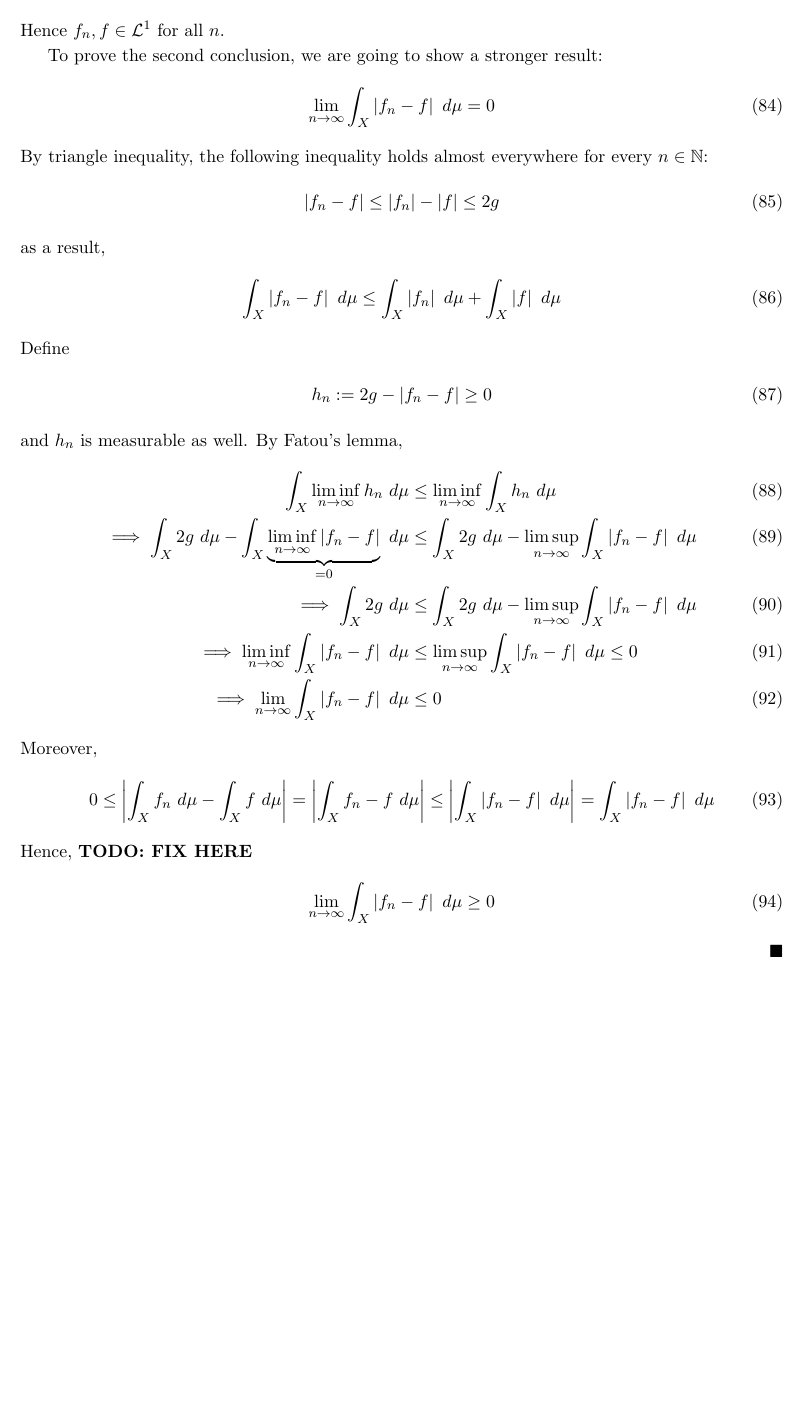
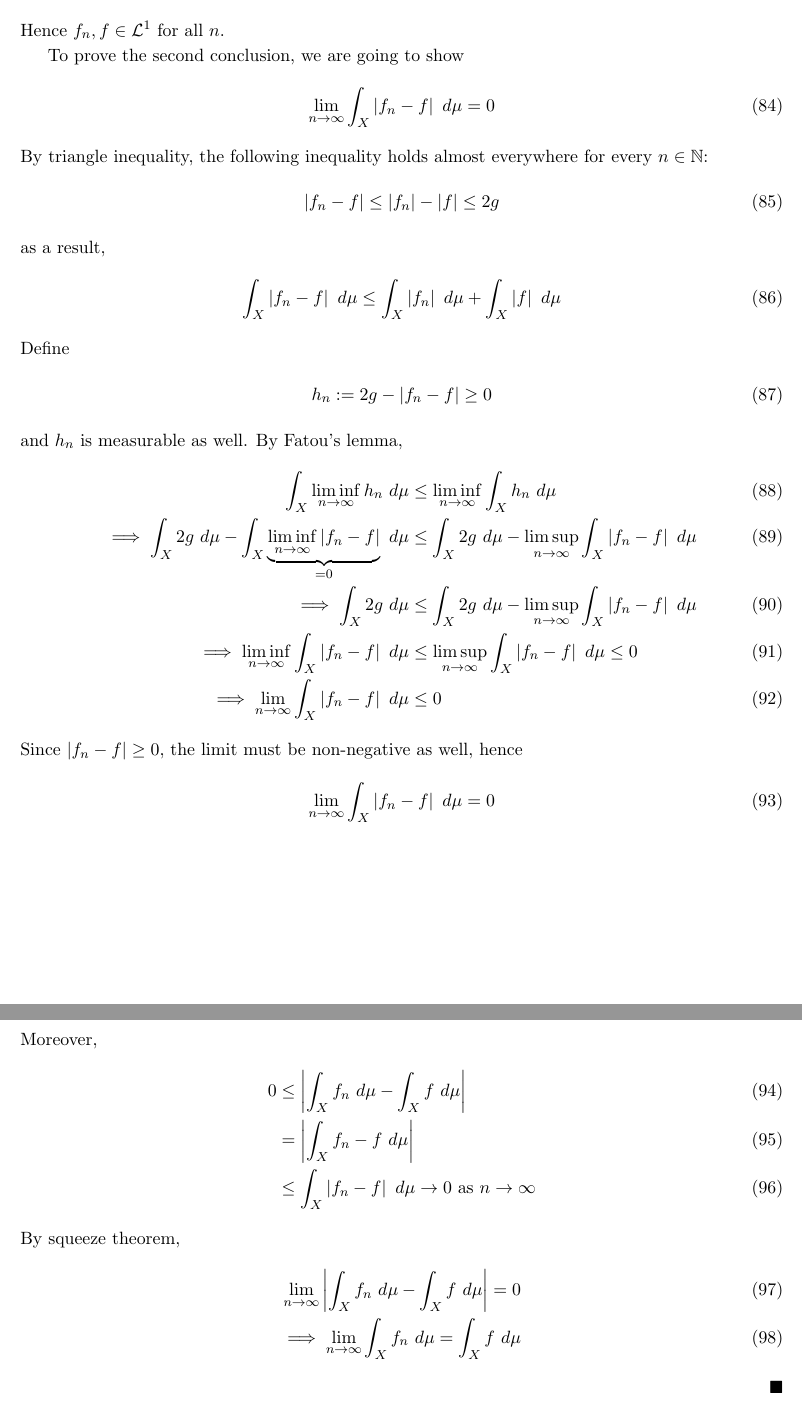
Before and after one commit to TianyuDu/notes, a LaTeX document (Misc/measure_theory.tex): part of page 12 of 12 before the commit and two parts of pages 12 and 13 of 13 after it, the two joined at a grey line, cut so that both start at the same text, the shorter picture padded with empty space. Compiled offline with pdfLaTeX.

Commit message:
Updates from Overleaf

```diff
--- a/Misc/measure_theory.tex
+++ b/Misc/measure_theory.tex
@@ -580,7 +580,7 @@
 	    \end{align}
 	    Hence $f_n, f \in \mc{L}^1$ for all $n$.
 
-	    To prove the second conclusion, we are going to show a stronger result:
+	    To prove the second conclusion, we are going to show
 	    \begin{align}
 	        \lim_{n \to \infty} \int_X \abs{f_n - f}\ d\mu = 0
 	    \end{align}
@@ -605,16 +605,22 @@
 	        \int_X 2g\ d\mu &\leq \int_X 2g\ d\mu - \limsup_{n\to\infty} \int_X \abs{f_n - f}\ d\mu \\
 	        \implies
 	        \liminf_{n\to\infty} \int_X \abs{f_n - f}\ d\mu &\leq \limsup_{n\to\infty} \int_X \abs{f_n - f}\ d\mu \leq 0 \\
-	        \implies \lim_{n \to \infty}\int_X \abs{f_n - f}\ d\mu &\leq 0 \label{eq:3}
+	        \implies \lim_{n \to \infty}\int_X \abs{f_n - f}\ d\mu &\leq 0
+	    \end{align}
+	    Since $\abs{f_n - f} \geq 0$, the limit must be non-negative as well, hence
+	    \begin{align}
+	        \lim_{n \to \infty}\int_X \abs{f_n - f}\ d\mu &= 0 \label{eq:3}
 	    \end{align}
 	    Moreover,
 	    \begin{align}
-	        0 &\leq \abs{\int_X f_n\ d\mu - \int_X f\ d\mu} = \abs{\int_X f_n - f\ d\mu}
-	        \leq \abs{\int_X \abs{f_n - f}\ d\mu} = \int_X \abs{f_n - f}\ d\mu
+	        0 &\leq \abs{\int_X f_n\ d\mu - \int_X f\ d\mu} \\
+	        &= \abs{\int_X f_n - f\ d\mu} \\
+	        &\leq \int_X \abs{f_n - f}\ d\mu \to 0 \tx{ as } n \to \infty
 	    \end{align}
-	    Hence, \textbf{TODO: FIX HERE}
+	    By squeeze theorem,
 	    \begin{align}
-	        \lim_{n \to \infty} \int_X \abs{f_n - f}\ d\mu \geq 0
+	        \lim_{n \to \infty} \abs{\int_X f_n\ d\mu - \int_X f\ d\mu} = 0 \\
+	        \implies \lim_{n \to \infty} \int_X f_n\ d\mu = \int_X f\ d\mu
 	    \end{align}
 	\end{proof}
 \end{document}
```
Also changed, not shown: Misc/measure_theory.tex (2 more changed lines).
